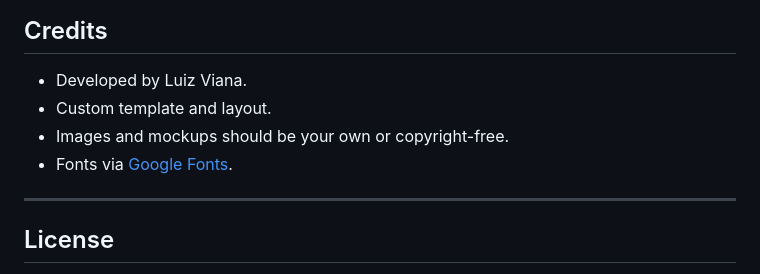
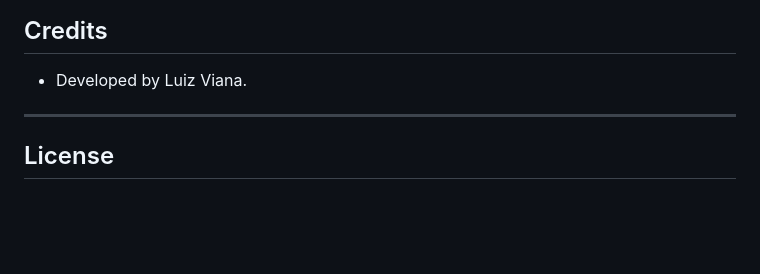
Before and after one commit to lu1zviana/ByteCore, a Markdown page: README.md, the part around the change. GitHub-like rendering; blank space fills up the shorter version.

```diff
--- a/README.md
+++ b/README.md
@@ -100,9 +100,6 @@ The page includes:
 ## Credits
 
 - Developed by Luiz Viana.
-- Custom template and layout.
-- Images and mockups should be your own or copyright-free.
-- Fonts via [Google Fonts](https://fonts.google.com/).
 
 ---
 
```
